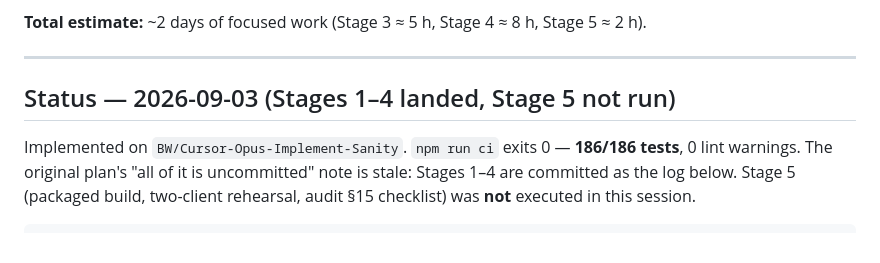
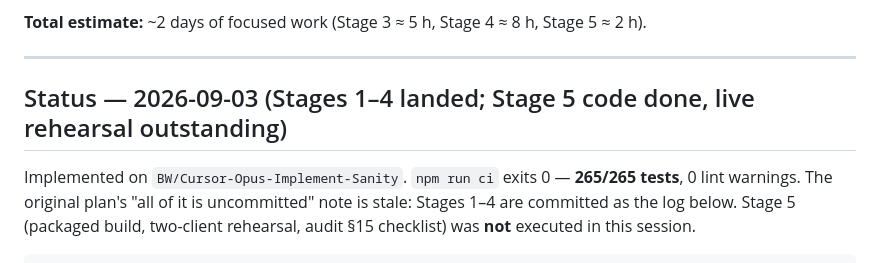
Before and after one commit to BrWri4227/FSim, a Markdown page: RELEASE_PLAN.md, the part around one of its changes. Rendered like a GitHub page.

```diff
--- a/RELEASE_PLAN.md
+++ b/RELEASE_PLAN.md
@@ -8,9 +8,9 @@ the uncommitted Stage 1–2 changes present on 2026-09-03** (see the preconditio
 
 ---
 
-## Status — 2026-09-03 (Stages 1–4 landed, Stage 5 not run)
+## Status — 2026-09-03 (Stages 1–4 landed; Stage 5 code done, live rehearsal outstanding)
 
-Implemented on `BW/Cursor-Opus-Implement-Sanity`. `npm run ci` exits 0 — **186/186 tests**, 0 lint
+Implemented on `BW/Cursor-Opus-Implement-Sanity`. `npm run ci` exits 0 — **265/265 tests**, 0 lint
 warnings. The original plan's "all of it is uncommitted" note is stale: Stages 1–4 are committed
 as the log below. Stage 5 (packaged build, two-client rehearsal, audit §15 checklist) was **not**
 executed in this session.
```
Also changed, not shown: other parts of RELEASE_PLAN.md (+40 -7 lines).
